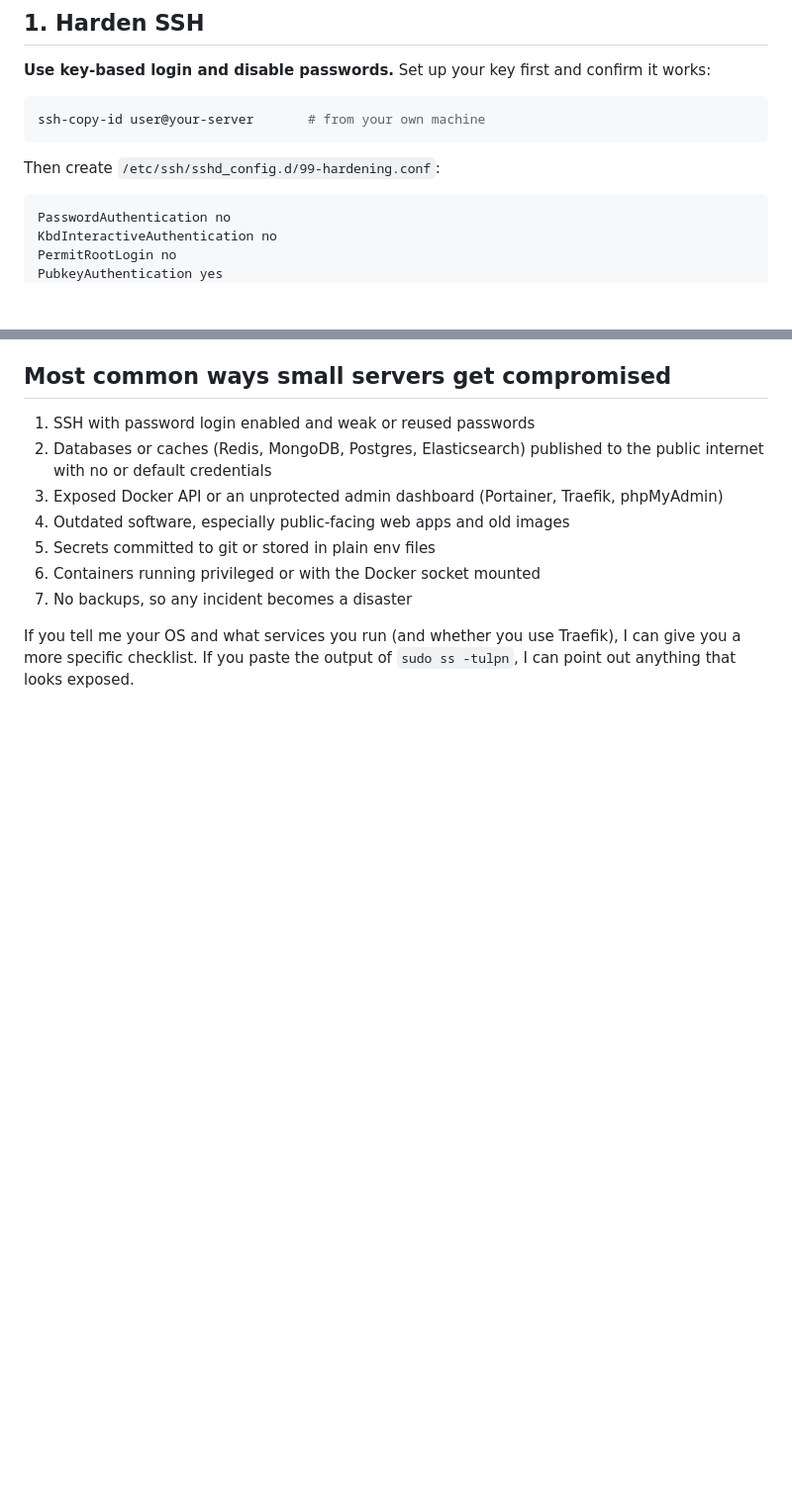
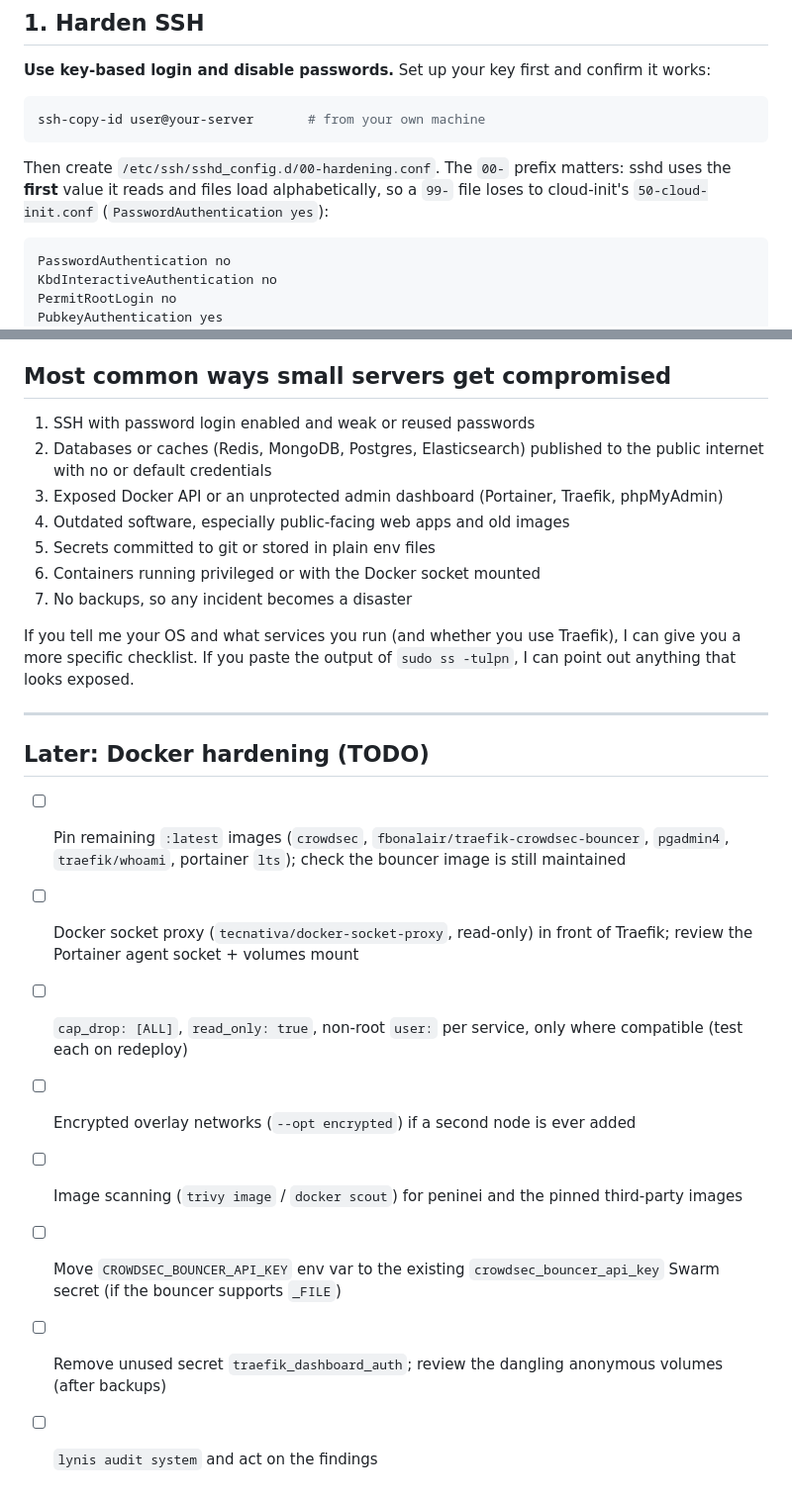
Before and after one commit to abrahamgreenberg/VPS, a Markdown page: docs/security.md, 2 parts joined by grey strips. Shown at 99% size. Rendered like a GitHub page; blank space fills up the shorter version.

Commit message:
Security docs: fix sshd drop-in ordering (00-), add Docker hardening TODO
Co-Authored-By: Claude Sonnet 5.5 <noreply@anthropic.com>

````diff
--- a/docs/security.md
+++ b/docs/security.md
@@ -16,7 +16,7 @@ Here's a prioritized rundown, with the Docker/Swarm-specific gotchas that catch
 ssh-copy-id user@your-server       # from your own machine
 ```
 
-Then create `/etc/ssh/sshd_config.d/99-hardening.conf`:
+Then create `/etc/ssh/sshd_config.d/00-hardening.conf`. The `00-` prefix matters: sshd uses the **first** value it reads and files load alphabetically, so a `99-` file loses to cloud-init's `50-cloud-init.conf` (`PasswordAuthentication yes`):
 
 ```
 PasswordAuthentication no
@@ -107,3 +107,16 @@ Anything listening on `0.0.0.0` that isn't SSH/80/443 deserves a second look.
 7. No backups, so any incident becomes a disaster
 
 If you tell me your OS and what services you run (and whether you use Traefik), I can give you a more specific checklist. If you paste the output of `sudo ss -tulpn`, I can point out anything that looks exposed.
+
+---
+
+## Later: Docker hardening (TODO)
+
+- [ ] Pin remaining `:latest` images (`crowdsec`, `fbonalair/traefik-crowdsec-bouncer`, `pgadmin4`, `traefik/whoami`, portainer `lts`); check the bouncer image is still maintained
+- [ ] Docker socket proxy (`tecnativa/docker-socket-proxy`, read-only) in front of Traefik; review the Portainer agent socket + volumes mount
+- [ ] `cap_drop: [ALL]`, `read_only: true`, non-root `user:` per service, only where compatible (test each on redeploy)
+- [ ] Encrypted overlay networks (`--opt encrypted`) if a second node is ever added
+- [ ] Image scanning (`trivy image` / `docker scout`) for peninei and the pinned third-party images
+- [ ] Move `CROWDSEC_BOUNCER_API_KEY` env var to the existing `crowdsec_bouncer_api_key` Swarm secret (if the bouncer supports `_FILE`)
+- [ ] Remove unused secret `traefik_dashboard_auth`; review the dangling anonymous volumes (after backups)
+- [ ] `lynis audit system` and act on the findings
````
